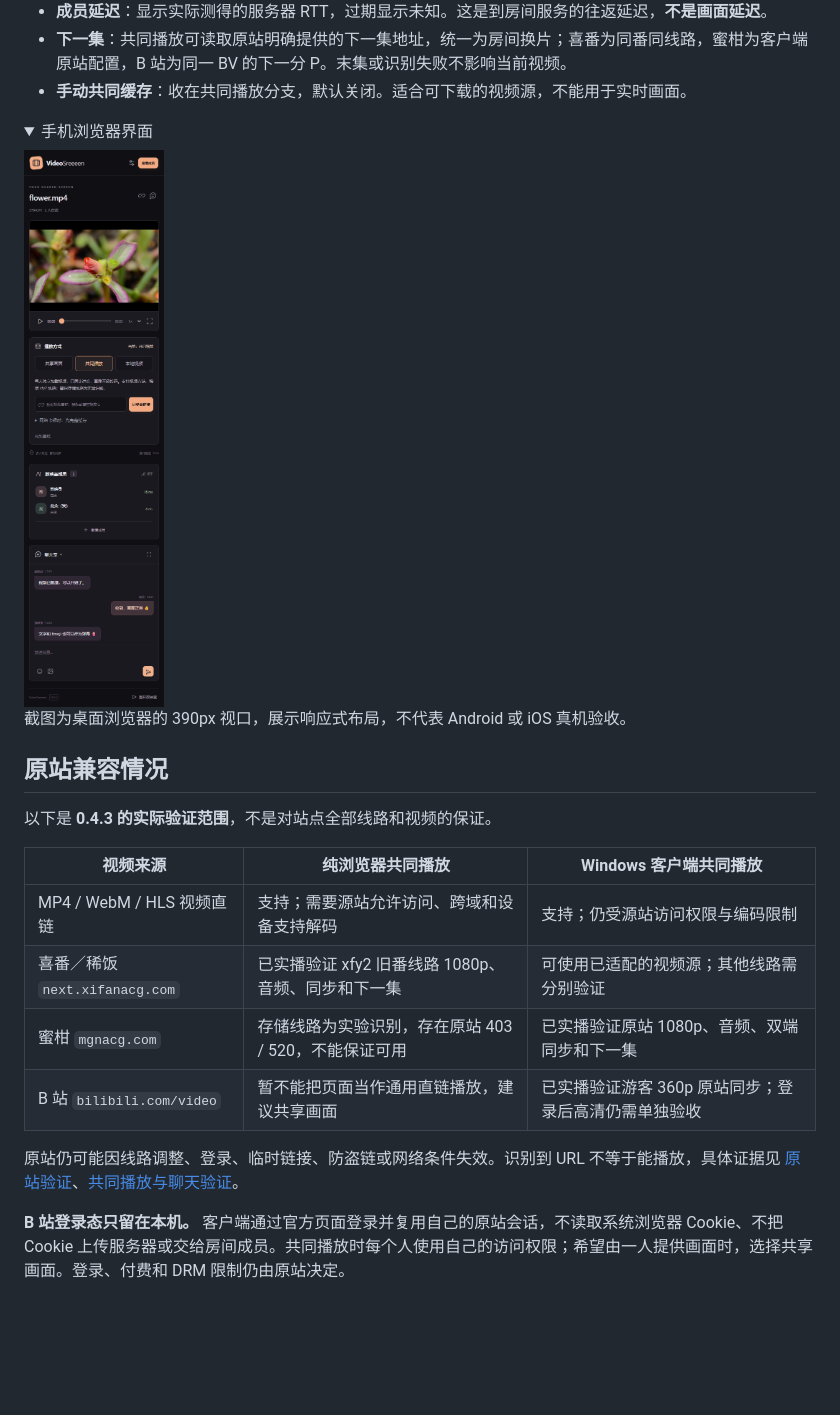
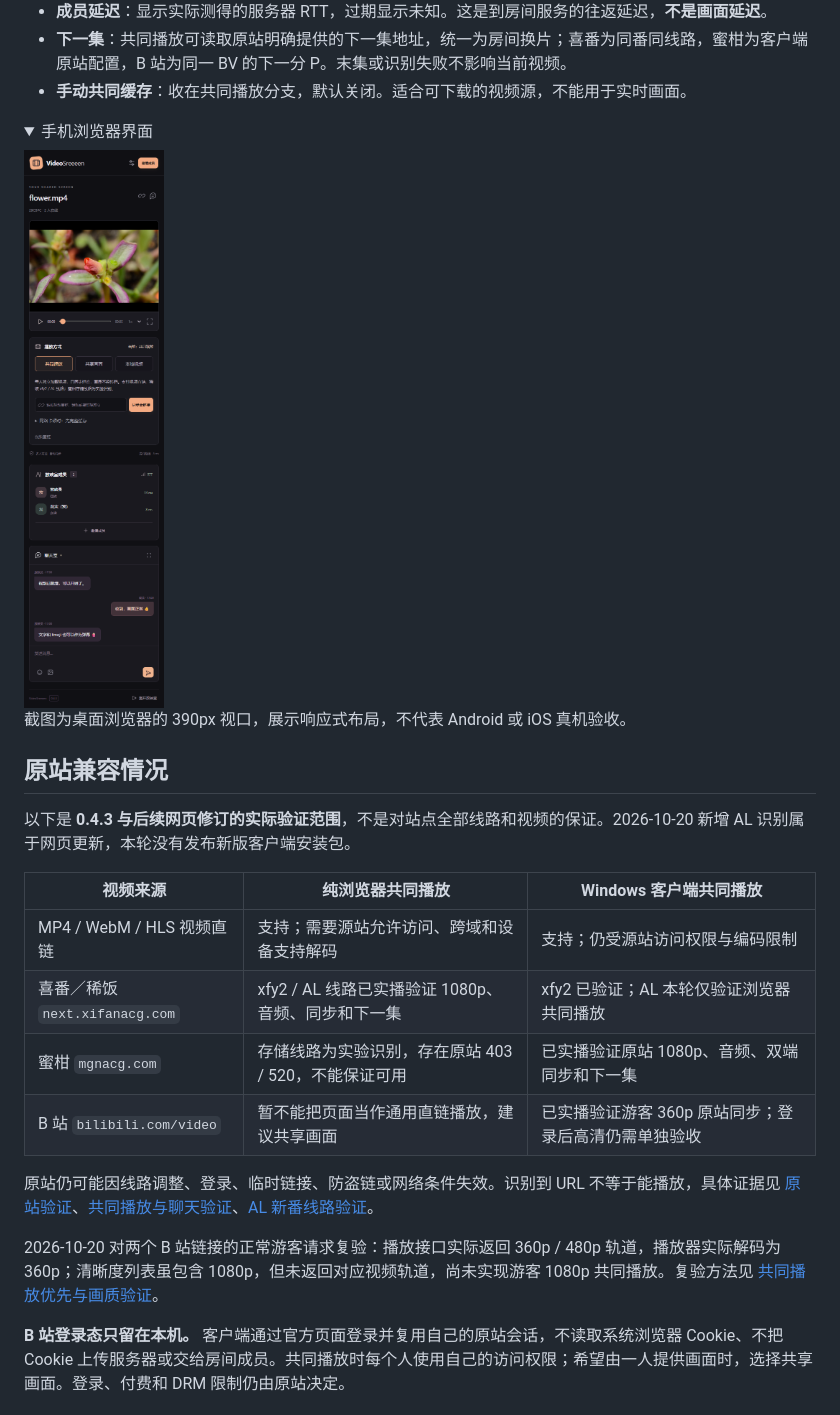
Before and after one commit to BorderArea01/VideoSreeeen, a Markdown page: README.md, the part around one of its changes. Rendered like a GitHub page; pictures changed too: docs/screenshots/mobile.png; folded sections open; blank space fills up the shorter version.

Commit message:
Support Xifan AL playback and prioritize independent synchronized viewing

```diff
--- a/README.md
+++ b/README.md
@@ -54,16 +56,18 @@ _当前版本的本地双端实播截图，使用 MDN CC0 示例视频；昵称
 
 ## 原站兼容情况
 
-以下是 **0.4.3 的实际验证范围**，不是对站点全部线路和视频的保证。
+以下是 **0.4.3 与后续网页修订的实际验证范围**，不是对站点全部线路和视频的保证。2026-10-20 新增 AL 识别属于网页更新，本轮没有发布新版客户端安装包。
 
 | 视频来源                       | 纯浏览器共同播放                                     | Windows 客户端共同播放                               |
 | ------------------------------ | ---------------------------------------------------- | ---------------------------------------------------- |
 | MP4 / WebM / HLS 视频直链      | 支持；需要源站允许访问、跨域和设备支持解码           | 支持；仍受源站访问权限与编码限制                     |
-| 喜番／稀饭 `next.xifanacg.com` | 已实播验证 xfy2 旧番线路 1080p、音频、同步和下一集   | 可使用已适配的视频源；其他线路需分别验证             |
+| 喜番／稀饭 `next.xifanacg.com` | xfy2 / AL 线路已实播验证 1080p、音频、同步和下一集   | xfy2 已验证；AL 本轮仅验证浏览器共同播放             |
 | 蜜柑 `mgnacg.com`              | 存储线路为实验识别，存在原站 403 / 520，不能保证可用 | 已实播验证原站 1080p、音频、双端同步和下一集         |
 | B 站 `bilibili.com/video`      | 暂不能把页面当作通用直链播放，建议共享画面           | 已实播验证游客 360p 原站同步；登录后高清仍需单独验收 |
 
-原站仍可能因线路调整、登录、临时链接、防盗链或网络条件失效。识别到 URL 不等于能播放，具体证据见 [原站验证](docs/verification-native-sites.md)、[共同播放与聊天验证](docs/verification-chat-playback.md)。
+原站仍可能因线路调整、登录、临时链接、防盗链或网络条件失效。识别到 URL 不等于能播放，具体证据见 [原站验证](docs/verification-native-sites.md)、[共同播放与聊天验证](docs/verification-chat-playback.md)、[AL 新番线路验证](docs/verification-xifan-al.md)。
+
+2026-10-20 对两个 B 站链接的正常游客请求复验：播放接口实际返回 360p / 480p 轨道，播放器实际解码为 360p；清晰度列表虽包含 1080p，但未返回对应视频轨道，尚未实现游客 1080p 共同播放。复验方法见 [共同播放优先与画质验证](docs/verification-common-priority.md)。
 
 **B 站登录态只留在本机。** 客户端通过官方页面登录并复用自己的原站会话，不读取系统浏览器 Cookie、不把 Cookie 上传服务器或交给房间成员。共同播放时每个人使用自己的访问权限；希望由一人提供画面时，选择共享画面。登录、付费和 DRM 限制仍由原站决定。
 
```
Also changed, not shown: other parts of README.md (+9 -7 lines), AGENTS.md (+2 -1 lines), docs/verification-common-priority.md (added, +57 -0 lines), docs/verification-xifan-al.md (added, +41 -0 lines), docs/screenshots/desktop.png, docs/screenshots/playback-modes.png, 11 other files.
